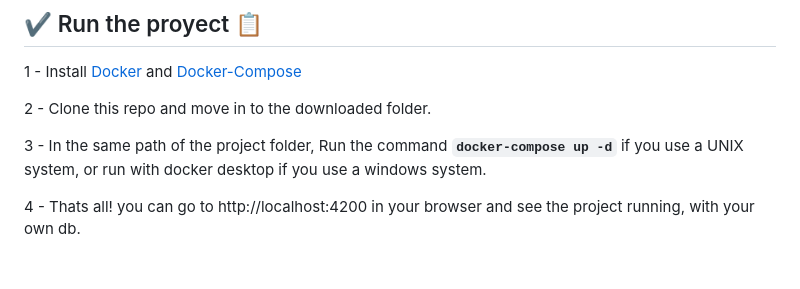
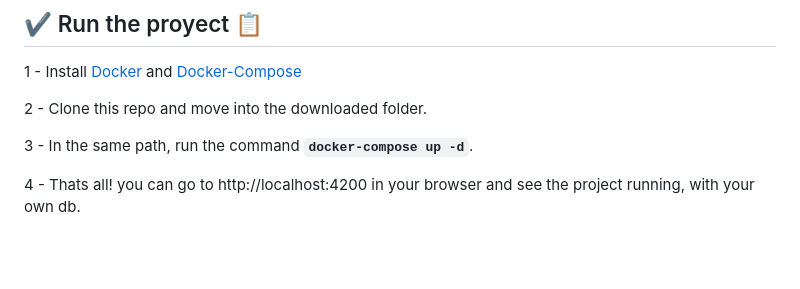
Before and after one commit to No-Country/C10-G14, a Markdown page: README.md, the part around the change. Drawn GitHub-style.

Commit message:
SP4-WF80: Corregidos typos.

```diff
--- a/README.md
+++ b/README.md
@@ -42,9 +42,9 @@ In conclusion, WorldFit is a must-have solution for any gym looking to improve i
 
 1 - Install [Docker](https://https://docs.docker.com/get-docker/) and [Docker-Compose](https://docs.docker.com/compose/install/)
 
-2 - Clone this repo and move in to the downloaded folder.
+2 - Clone this repo and move into the downloaded folder.
 
-3 - In the same path of the project folder, Run the command  **`docker-compose up -d`** if you use a UNIX system, or run with docker desktop if you use a windows system.
+3 - In the same path, run the command  **`docker-compose up -d`**.
 
 4 - Thats all! you can go to http://localhost:4200 in your browser and see the project running, with your own db.
 
```
